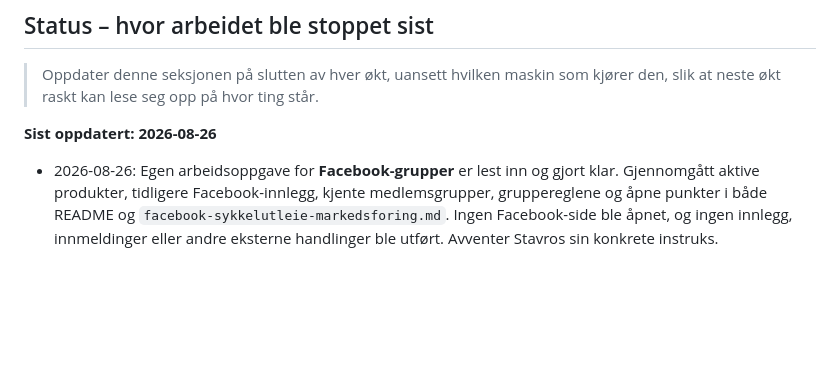
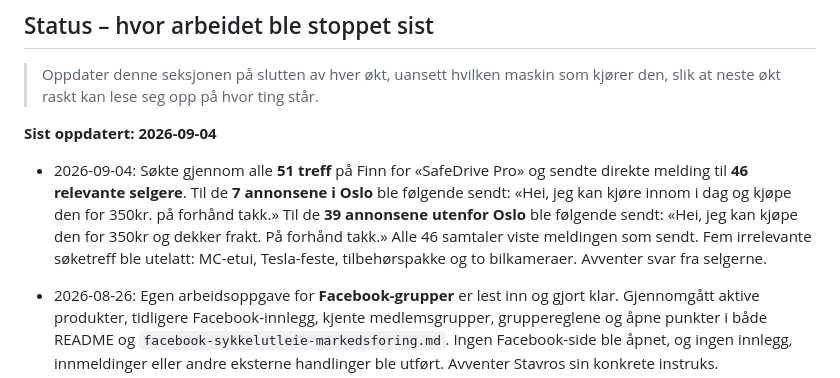
Before and after one commit to stavroslitsos/nordlys-webstudio, a Markdown page: annonser/README.md, the part around the change. GitHub-like rendering; blank space fills up the shorter version.

Commit message:
Logg SafeDrive-bud på Finn

```diff
--- a/annonser/README.md
+++ b/annonser/README.md
@@ -269,7 +269,16 @@ Norway = kun Tesla, ikke relevant). RAM Mounts bør i norske MC-/sykkelgrupper.
 > Oppdater denne seksjonen på slutten av hver økt, uansett hvilken maskin som
 > kjører den, slik at neste økt raskt kan lese seg opp på hvor ting står.
 
-**Sist oppdatert: 2026-08-26**
+**Sist oppdatert: 2026-09-04**
+
+- 2026-09-04: Søkte gjennom alle **51 treff** på Finn for «SafeDrive Pro» og
+  sendte direkte melding til **46 relevante selgere**. Til de **7 annonsene i
+  Oslo** ble følgende sendt: «Hei, jeg kan kjøre innom i dag og kjøpe den for
+  350kr. på forhånd takk.» Til de **39 annonsene utenfor Oslo** ble følgende
+  sendt: «Hei, jeg kan kjøpe den for 350kr og dekker frakt. På forhånd takk.»
+  Alle 46 samtaler viste meldingen som sendt. Fem irrelevante søketreff ble
+  utelatt: MC-etui, Tesla-feste, tilbehørspakke og to bilkameraer. Avventer svar
+  fra selgerne.
 
 - 2026-08-26: Egen arbeidsoppgave for **Facebook-grupper** er lest inn og gjort
   klar. Gjennomgått aktive produkter, tidligere Facebook-innlegg, kjente
```
